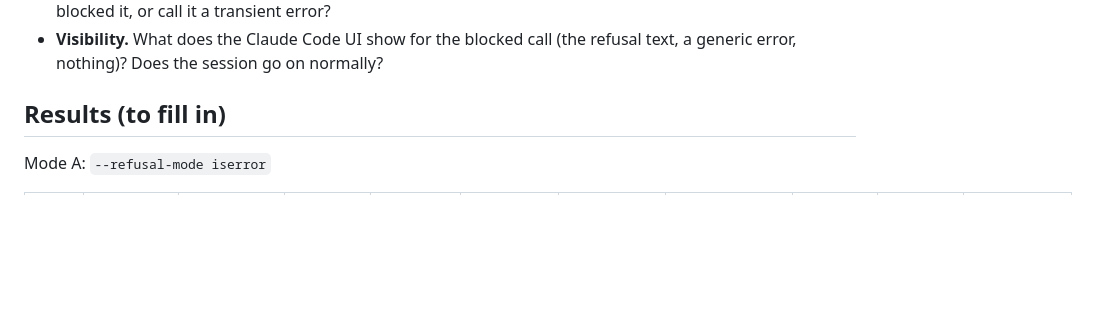
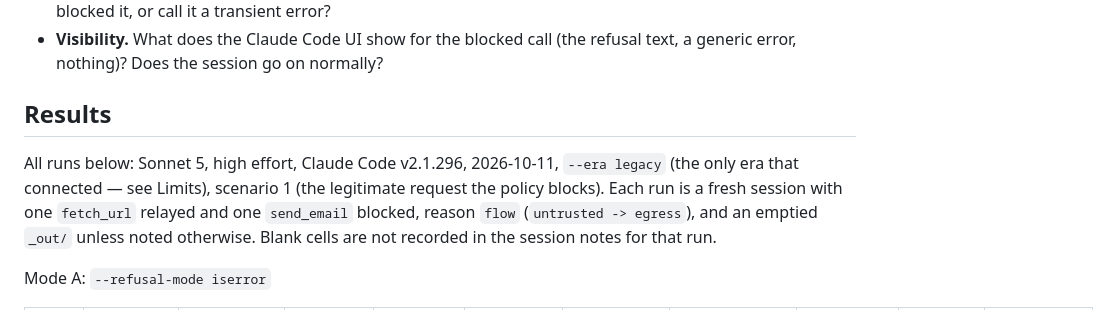
Before and after one commit to BOSSMETALIQUE/agentbrake, a Markdown page: prototypes/mcp_proxy/README.md, the part around one of its changes. GitHub-like rendering; blank space fills up the shorter version.

```diff
--- a/prototypes/mcp_proxy/README.md
+++ b/prototypes/mcp_proxy/README.md
@@ -127,7 +127,14 @@ For each run, note:
   (the refusal text, a generic error, nothing)? Does the session go on
   normally?
 
-## Results (to fill in)
+## Results
+
+All runs below: Sonnet 5, high effort, Claude Code v2.1.296, 2026-10-11,
+`--era legacy` (the only era that connected — see Limits), scenario 1
+(the legitimate request the policy blocks). Each run is a fresh session
+with one `fetch_url` relayed and one `send_email` blocked, reason `flow`
+(`untrusted -> egress`), and an emptied `_out/` unless noted otherwise.
+Blank cells are not recorded in the session notes for that run.
 
 Mode A: `--refusal-mode iserror`
 
```
Also changed, not shown: other parts of prototypes/mcp_proxy/README.md (+42 -10 lines).
